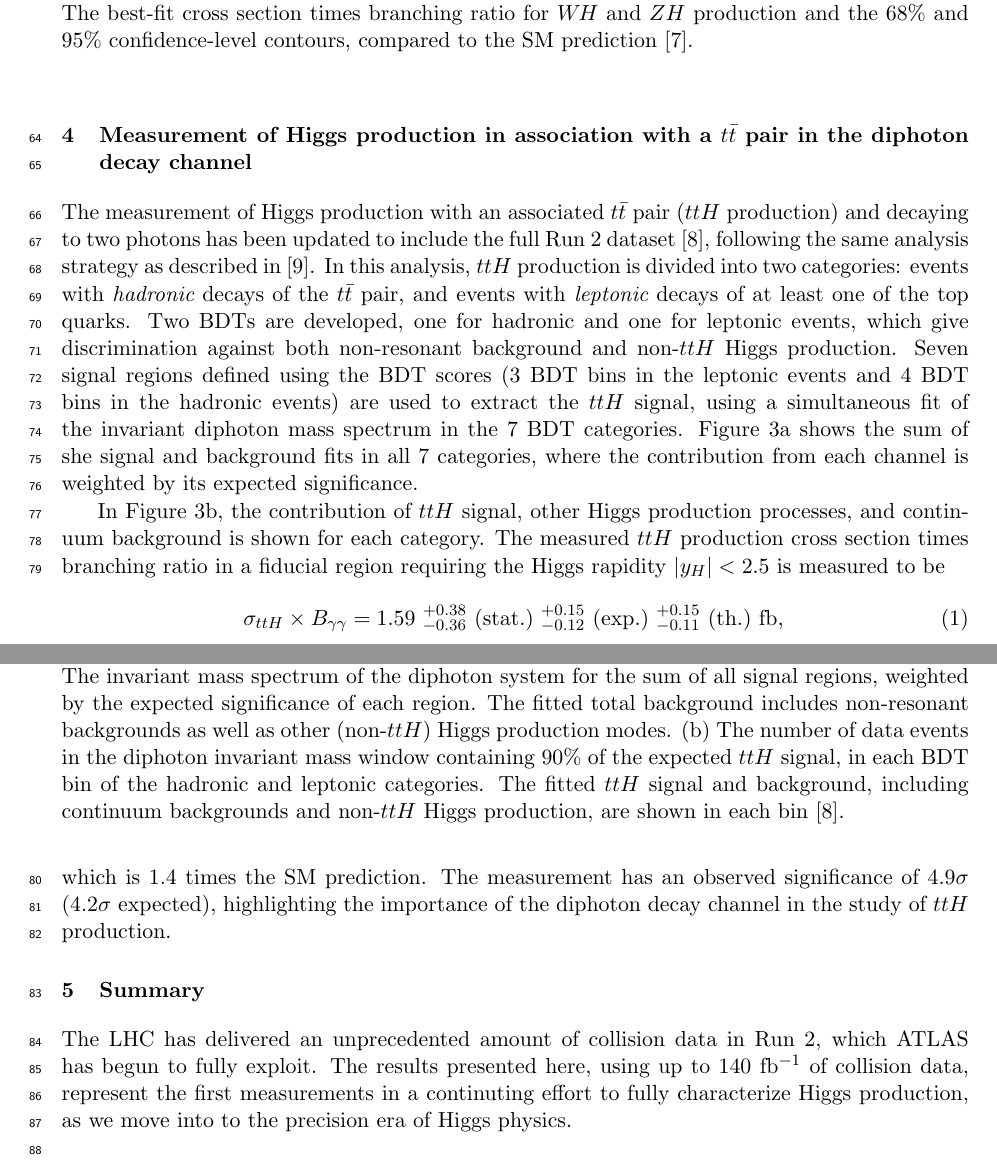
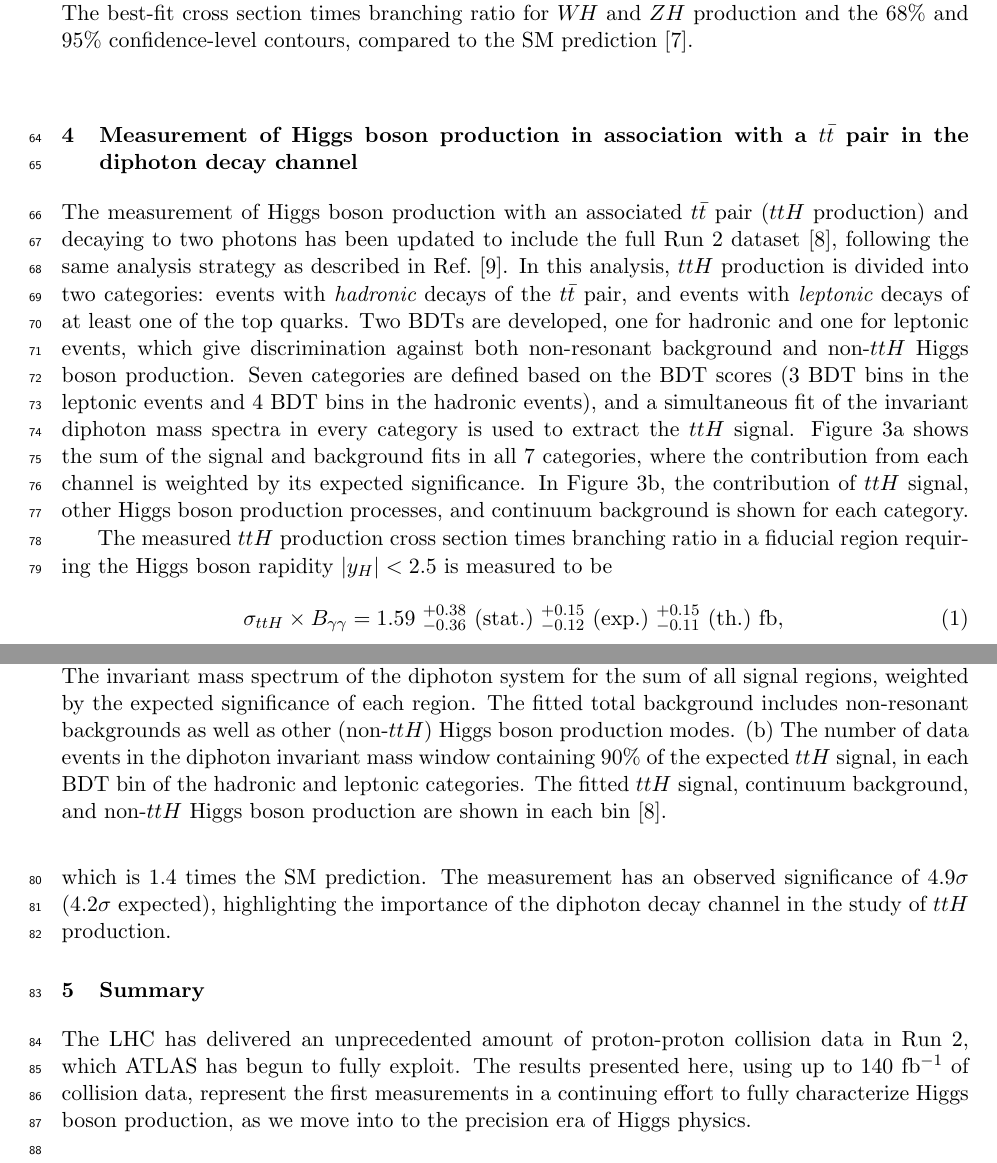
Before and after one commit to brendlin/moriondProceedings, a LaTeX document (brendlinger.tex): two parts of pages 3 and 4 of 4, joined at a grey line, cut so that both start at the same text. Compiled offline with pdfLaTeX.

Commit message:
Implement comments from Sarah

```diff
--- a/brendlinger.tex
+++ b/brendlinger.tex
@@ -197,26 +199,28 @@ consistent with the SM expectation.
   \label{fig:ww_vh}
 \end{figure}
 
-\section{Measurement of Higgs production in association with a $t\bar t$ pair in the diphoton decay channel}\label{sec:ttH_yy}
+\section{Measurement of Higgs boson production in association with a $t\bar t$ pair in the diphoton decay channel}\label{sec:ttH_yy}
 
-The measurement of Higgs production with an associated $t\bar t$ pair ($ttH$ production) and decaying
+The measurement of Higgs boson production with an associated $t\bar t$ pair ($ttH$ production) and decaying
 to two photons has been updated to include the full Run~2 dataset \cite{ATLAS-CONF-2019-004},
-following the same analysis strategy as described in \cite{Aaboud:2018urx}. In this analysis, $ttH$ production is
+following the same analysis strategy as described in Ref.~\cite{Aaboud:2018urx}. In this analysis, $ttH$ production is
 divided into two categories: events with {\itshape hadronic} decays of the $t\bar t$ pair, and
 events with {\itshape leptonic} decays of at least one of the top quarks. Two BDTs are developed, one
 for hadronic and one for leptonic events, which give discrimination against both non-resonant
-background and non-$ttH$ Higgs production. Seven signal regions defined using the BDT scores
-(3 BDT bins in the leptonic events and 4 BDT bins in the hadronic events) are used to extract the $ttH$
-signal,
-using a simultaneous fit of the invariant diphoton mass spectrum in the 7 BDT categories.
+background and non-$ttH$ Higgs boson production. Seven categories are defined based on the BDT scores
+(3 BDT bins in the leptonic events and 4 BDT bins in the hadronic events), and a
+simultaneous fit of the invariant diphoton mass spectra in every category is used to extract the
+$ttH$ signal.
 %%
 %% A simultaneous fit of the invariant diphoton mass spectrum in the 7 BDT categories is performed to
-%% measure the $ttH$ cross section. The $ttH$ signal and non-$ttH$ Higgs production background are
+%% measure the $ttH$ cross section. The $ttH$ signal and non-$ttH$ Higgs boson production background are
 %% modeled with functions developed from simulated samples, while the continuum background is modeled
 %% with a power law function or an exponential function, chosen separately in each category based on their
 %% performance in data control regions that closely resemble the signal regions.
-Figure~\ref{fig:tth_a} shows the sum of she signal and background fits in all 7 categories, where
+Figure~\ref{fig:tth_a} shows the sum of the signal and background fits in all 7 categories, where
 the contribution from each channel is weighted by its expected significance.
+In Figure~\ref{fig:tth_b}, the contribution of $ttH$ signal, other Higgs boson
+production processes, and continuum background is shown for each category.
 
 \begin{figure}[!htbp]
   \centering
@@ -226,19 +230,16 @@ the contribution from each channel is weighted by its expected significance.
     Results from the measurement of $ttH$ production in the diphoton decay channel.
     (a) The invariant mass spectrum of the diphoton system for the sum of all signal regions, weighted
     by the expected significance of each region. The fitted total background includes non-resonant
-    backgrounds as well as other (non-$ttH$) Higgs production modes.
+    backgrounds as well as other (non-$ttH$) Higgs boson production modes.
     (b) The number of data events in the diphoton invariant mass window containing 90\% of the expected
     $ttH$ signal, in each BDT bin of the hadronic and leptonic categories.
-    The fitted $ttH$ signal and background, including continuum backgrounds and non-$ttH$ Higgs
-    production, are shown in each bin \cite{ATLAS-CONF-2019-004}.
+    The fitted $ttH$ signal, continuum background, and non-$ttH$ Higgs boson production are shown in each bin \cite{ATLAS-CONF-2019-004}.
   }
   \label{fig:tth}
 \end{figure}
 
-In Figure~\ref{fig:tth_b}, the contribution of $ttH$ signal, other Higgs
-production processes, and continuum background is shown for each category.
 The measured $ttH$ production cross section times branching ratio in a fiducial region requiring the
-Higgs rapidity $|y_H|<2.5$ is measured to be
+Higgs boson rapidity $|y_H|<2.5$ is measured to be
 %
 \begin{equation}
 \sigma_{ttH} \times B_{\gamma\gamma} = 1.59~^{+0.38}_{-0.36} ~\textrm{(stat.)}
@@ -250,15 +251,15 @@ which is 1.4 times the SM prediction.
 The measurement has an observed significance of 4.9$\sigma$ (4.2$\sigma$ expected),
 highlighting the importance of the diphoton decay channel in the study of $ttH$ production.
 
-%% \section{Limits on the Higgs Self Coupling} \label{sec:hh}
+%% \section{Limits on the Higgs boson Self Coupling} \label{sec:hh}
 
 %% The limits are presented.
 
 \section{Summary}
 
-The LHC has delivered an unprecedented amount of collision data in Run~2, which ATLAS has begun to
+The LHC has delivered an unprecedented amount of proton-proton collision data in Run~2, which ATLAS has begun to
 fully exploit. The results presented here, using up to 140~fb$^{-1}$ of collision data,
-represent the first measurements in a continuting effort to fully characterize Higgs production,
+represent the first measurements in a continuing effort to fully characterize Higgs boson production,
 as we move into to the precision era of Higgs physics.
 
 %% The $ttH$ result, along with the measurements of $VH$
```
Also changed, not shown: brendlinger.tex (42 more changed lines).
